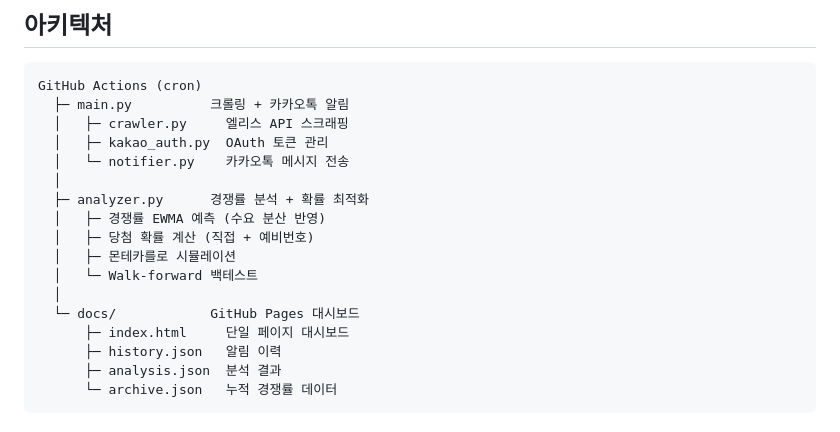
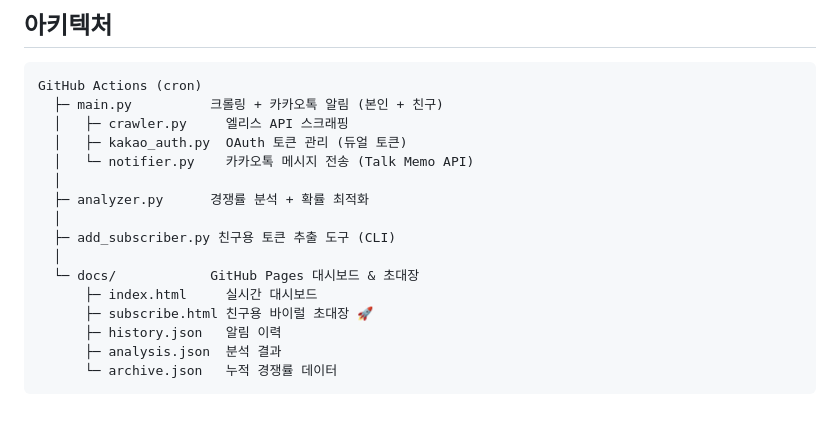
Before and after one commit to hee882/elyes-notify, a Markdown page: README.md, the part around the change. Rendered like a GitHub page.

Commit message:
docs: update architecture diagram in README

````diff
--- a/README.md
+++ b/README.md
@@ -25,19 +25,18 @@
 
 ```
 GitHub Actions (cron)
-  ├─ main.py          크롤링 + 카카오톡 알림
+  ├─ main.py          크롤링 + 카카오톡 알림 (본인 + 친구)
   │   ├─ crawler.py     엘리스 API 스크래핑
-  │   ├─ kakao_auth.py  OAuth 토큰 관리
-  │   └─ notifier.py    카카오톡 메시지 전송
+  │   ├─ kakao_auth.py  OAuth 토큰 관리 (듀얼 토큰)
+  │   └─ notifier.py    카카오톡 메시지 전송 (Talk Memo API)
   │
   ├─ analyzer.py      경쟁률 분석 + 확률 최적화
-  │   ├─ 경쟁률 EWMA 예측 (수요 분산 반영)
-  │   ├─ 당첨 확률 계산 (직접 + 예비번호)
-  │   ├─ 몬테카를로 시뮬레이션
-  │   └─ Walk-forward 백테스트
   │
-  └─ docs/            GitHub Pages 대시보드
-      ├─ index.html     단일 페이지 대시보드
+  ├─ add_subscriber.py 친구용 토큰 추출 도구 (CLI)
+  │
+  └─ docs/            GitHub Pages 대시보드 & 초대장
+      ├─ index.html     실시간 대시보드
+      ├─ subscribe.html 친구용 바이럴 초대장 🚀
       ├─ history.json   알림 이력
       ├─ analysis.json  분석 결과
       └─ archive.json   누적 경쟁률 데이터
````
